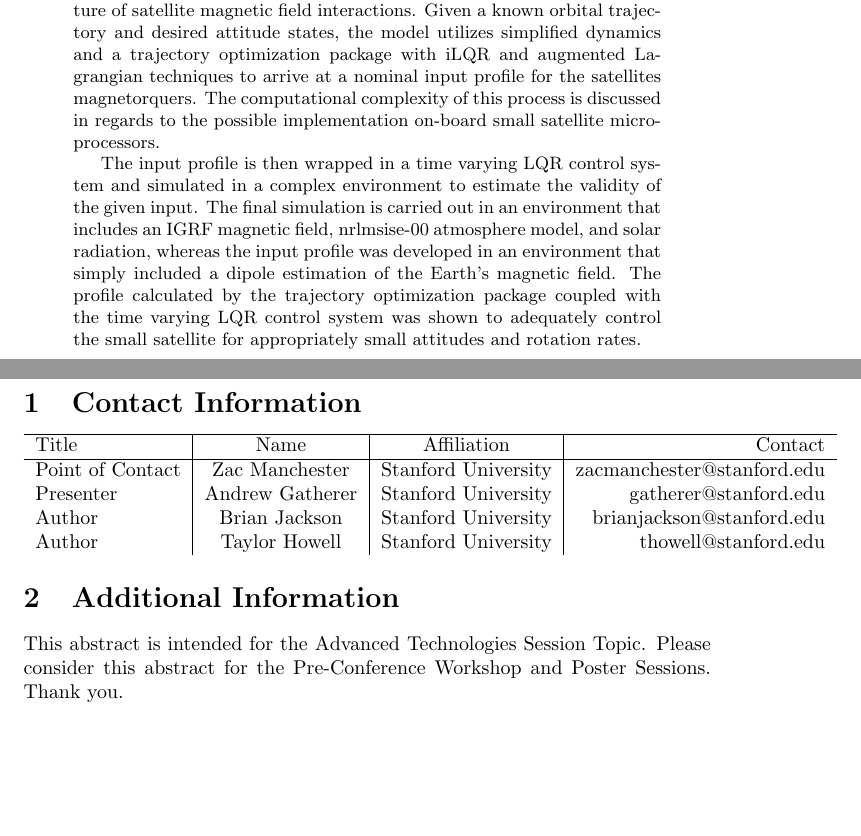
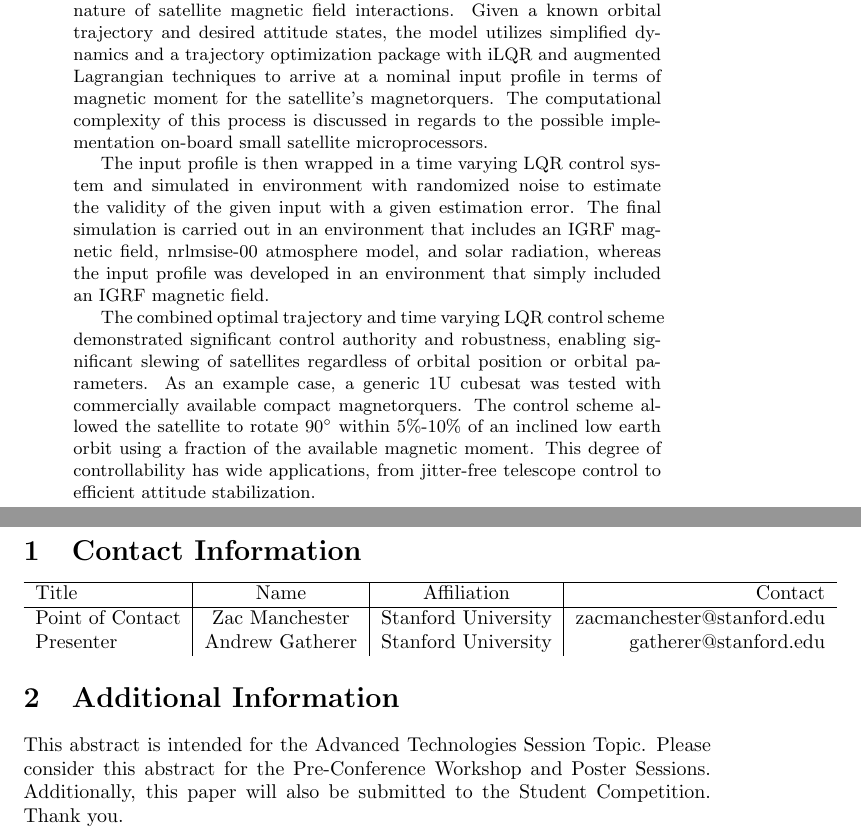
Before and after one commit to GathererA/Academic-Papers, a LaTeX paper (Manchester/SmallSat Abstract.tex): two parts of pages 1 and 2 of 2, joined at a grey line, cut so that both start at the same text, the shorter picture padded with empty space. Compiled offline with pdfLaTeX.

Commit message:
edited smallsat abstract

```diff
--- a/Manchester/SmallSat Abstract.tex
+++ b/Manchester/SmallSat Abstract.tex
@@ -1,4 +1,7 @@
 \documentclass{article}
+
+\usepackage{gensymb}
+
 
 \begin{document}
 
@@ -9,8 +12,9 @@
 
 \begin{abstract}
 Given the ever-decreasing size and ever-increasing scope of small satellites, novel methods of precise satellite attitude determination are now attractive and technically viable. Interactions between on-board magnetorquers and the Earth's magnetic field have been used for decades on satellites to work in concert with momentum wheel and control moment gyroscopes to precisely alter the attitude of Earth-orbiting bodies. With extremely small satellites, however, mechanical actuation devices become exorbitantly expensive to operate, both in mission cost and in power required. \\
-\indent This paper presents a magnetorquer-only control method that utilizes trajectory optimization techniques to circumvent the under-actuated nature of satellite magnetic field interactions. Given a known orbital trajectory and desired attitude states, the model utilizes simplified dynamics and a trajectory optimization package with iLQR and augmented Lagrangian techniques to arrive at a nominal input profile for the satellites magnetorquers. The computational complexity of this process is discussed in regards to the possible implementation on-board small satellite microprocessors. \\
-\indent The input profile is then wrapped in a time varying LQR control system and simulated in a complex environment to estimate the validity of the given input. The final simulation is carried out in an environment that includes an IGRF magnetic field, nrlmsise-00 atmosphere model, and solar radiation, whereas the input profile was developed in an environment that simply included a dipole estimation of the Earth's magnetic field. The profile calculated by the trajectory optimization package coupled with the time varying LQR control system was shown to adequately control the small satellite for appropriately small attitudes and rotation rates.
+\indent This paper presents a magnetorquer-only control method that utilizes trajectory optimization techniques to circumvent the under-actuated nature of satellite magnetic field interactions. Given a known orbital trajectory and desired attitude states, the model utilizes simplified dynamics and a trajectory optimization package with iLQR and augmented Lagrangian techniques to arrive at a nominal input profile in terms of magnetic moment for the satellite's magnetorquers. The computational complexity of this process is discussed in regards to the possible implementation on-board small satellite microprocessors. \\
+\indent The input profile is then wrapped in a time varying LQR control system and simulated in environment with randomized noise to estimate the validity of the given input with a given estimation error. The final simulation is carried out in an environment that includes an IGRF magnetic field, nrlmsise-00 atmosphere model, and solar radiation, whereas the input profile was developed in an environment that simply included an IGRF magnetic field.\\
+\indent The combined optimal trajectory and time varying LQR control scheme demonstrated significant control authority and robustness, enabling significant slewing of satellites regardless of orbital position or orbital parameters. As an example case, a generic 1U cubesat was tested with commercially available compact magnetorquers. The control scheme allowed the satellite to rotate 90$\degree$ within 5$\%$-10$\%$ of an inclined low earth orbit using a fraction of the available magnetic moment. This degree of controllability has wide applications, from jitter-free telescope control to efficient attitude stabilization.
 
 \end{abstract}
 
@@ -21,11 +25,9 @@ Given the ever-decreasing size and ever-increasing scope of small satellites, no
 	\hline
 	Point of Contact & Zac Manchester & Stanford University & zacmanchester@stanford.edu\\
 	Presenter & Andrew Gatherer & Stanford University & gatherer@stanford.edu\\
-	Author & Brian Jackson & Stanford University & brianjackson@stanford.edu\\
-	Author & Taylor Howell & Stanford University & thowell@stanford.edu
 \end{tabular}
 
 \section{Additional Information}
-This abstract is intended for the Advanced Technologies Session Topic. Please consider this abstract for the Pre-Conference Workshop and Poster Sessions. Thank you.
+This abstract is intended for the Advanced Technologies Session Topic. Please consider this abstract for the Pre-Conference Workshop and Poster Sessions. Additionally, this paper will also be submitted to the Student Competition. Thank you.
 
 \end{document}
```
Also changed, not shown: Manchester/SmallSat Abstract.pdf, Manchester/SmallSat Abstract.tex (2 more changed lines), 3 other files.
